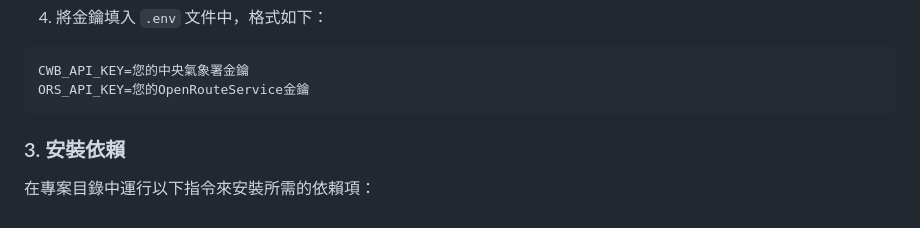
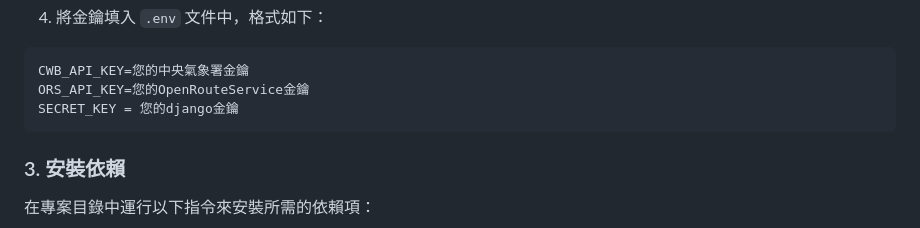
Before and after one commit to tainancity/tainanthon2024-floodguard, a Markdown page: README.md, the part around the change. GitHub-like rendering.

````diff
--- a/README.md
+++ b/README.md
@@ -50,6 +50,7 @@ python -c "from django.core.management.utils import get_random_secret_key; print
 ```env
 CWB_API_KEY=您的中央氣象署金鑰
 ORS_API_KEY=您的OpenRouteService金鑰
+SECRET_KEY = 您的django金鑰
 ```
 
 ### 3. 安裝依賴
````
